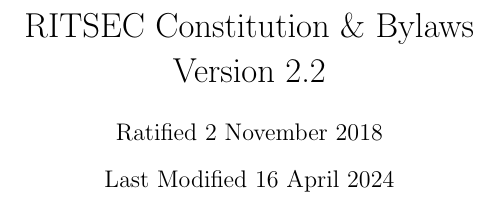
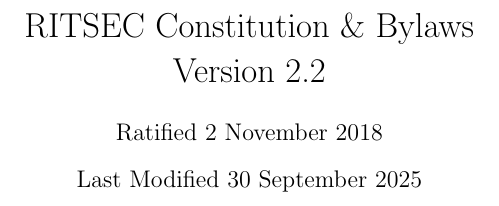
Before and after one commit to ritsec/constitution, a LaTeX document (constitution.tex): part of page 1 of 31, cut so that both start at the same text. Compiled offline with pdfLaTeX.

Commit message:
Correct the last modified date

```diff
--- a/constitution.tex
+++ b/constitution.tex
@@ -2,7 +2,7 @@
 
 \title{RITSEC Constitution \& Bylaws\\ Version 2.2}
 \author{Ratified 2 November 2018}
-\date{Last Modified 16 April 2024}
+\date{Last Modified 30 September 2025}
 
 \begin{document}
 
```
